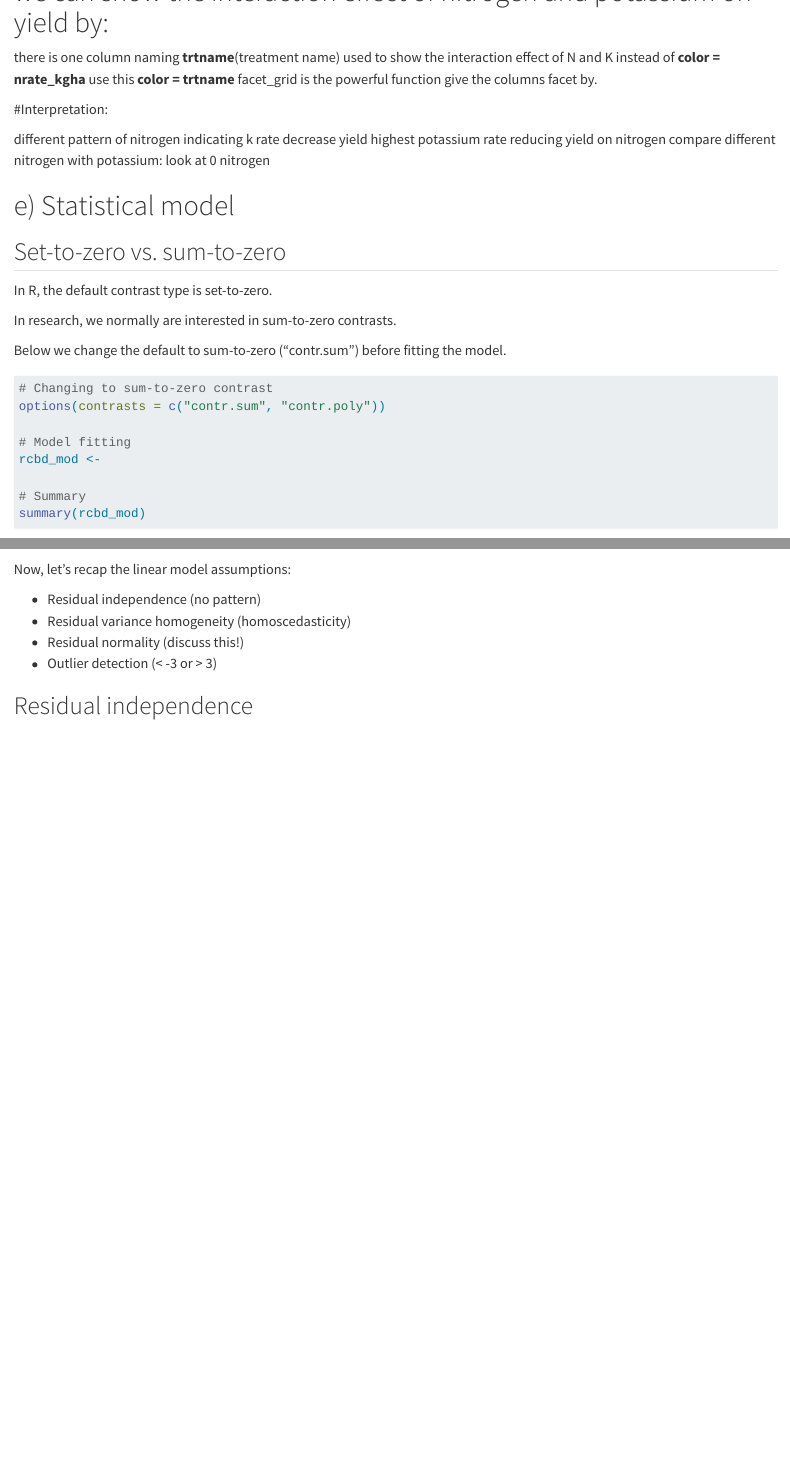
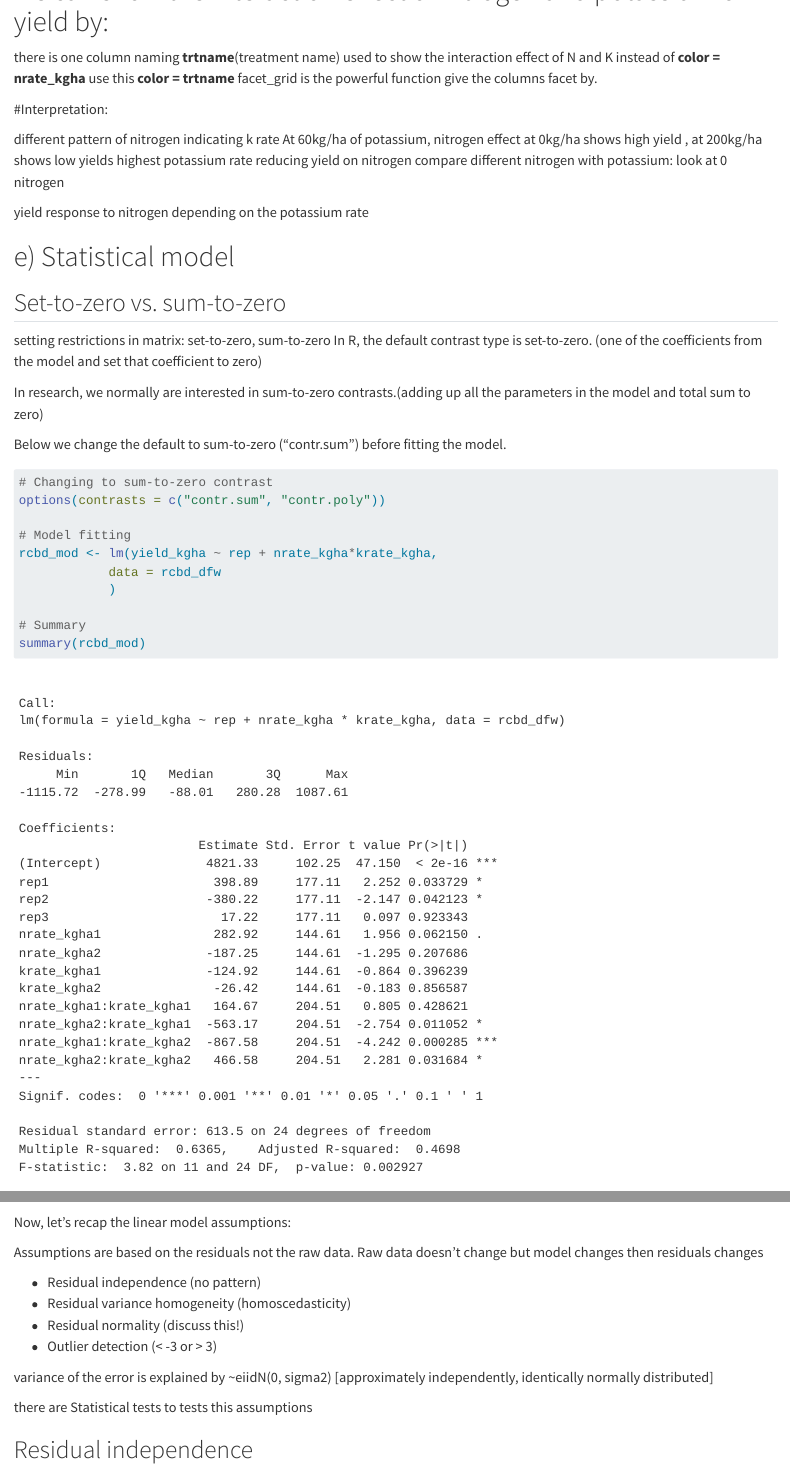
Before and after one commit to cn14111/04_rcbd, a Quarto document (Code/01-28_rcbd_partial.qmd): the page in a window 1100 px wide, from 6570 px down before the commit and from 6380 px down after it, so that both start at the same text, and a second part further down, joined at a grey line. Rendered offline with R 4.5, knitr and Pandoc in place of Quarto, with nearby package versions; code that draws random numbers runs with fixed seeds of ours; some code elsewhere in the file could not run offline.

Commit message:
worked rcbd partial-2

````diff
--- a/Code/01-28_rcbd_partial.qmd
+++ b/Code/01-28_rcbd_partial.qmd
@@ -115,15 +116,19 @@ facet_grid is the powerful function give the columns facet by.
 #Interpretation:
 
 different pattern of nitrogen indicating k rate
-decrease yield
+At 60kg/ha of potassium, nitrogen effect at 0kg/ha shows high yield , at 200kg/ha shows low yields
 highest potassium rate reducing yield on nitrogen
 compare different nitrogen with potassium: look at 0 nitrogen
 
+yield response to nitrogen depending on the potassium rate
+
 # e) Statistical model
 ## Set-to-zero vs. sum-to-zero
-In R, the default contrast type is set-to-zero.
 
-In research, we normally are interested in sum-to-zero contrasts.
+setting restrictions in matrix: set-to-zero, sum-to-zero
+In R, the default contrast type is set-to-zero. (one of the coefficients from the model and set that coefficient to zero)
+
+In research, we normally are interested in sum-to-zero contrasts.(adding up all the parameters in the model and total sum to zero)
 
 Below we change the default to sum-to-zero ("contr.sum") before fitting the model.
 
@@ -133,11 +138,14 @@ Below we change the default to sum-to-zero ("contr.sum") before fitting the mode
 options(contrasts = c("contr.sum", "contr.poly"))
 
 # Model fitting
-rcbd_mod <-
+rcbd_mod <- lm(yield_kgha ~ rep + nrate_kgha*krate_kgha,
+            data = rcbd_dfw
+            )
 
 # Summary
 summary(rcbd_mod)
 ```
+
 
 ## Model specification tips
 Instead of specifying
@@ -182,10 +194,17 @@ rcbd_resid
 
 Now, let's recap the linear model assumptions:
 
+Assumptions are based on the residuals not the raw data.
+Raw data doesn't change but model changes then residuals changes
+
 - Residual independence (no pattern)
 - Residual variance homogeneity (homoscedasticity)
 - Residual normality (discuss this!)
 - Outlier detection (< -3 or > 3)
+
+variance of the error is explained by  ~eiidN(0, sigma2) [approximately independently, identically normally distributed]
+
+there are Statistical tests to tests this assumptions
 
 ## Residual independence
 - For this, we use the **fitted vs. residual plot**.
````
Also changed, not shown: Code/01-28_rcbd_partial.qmd (11 more changed lines).
